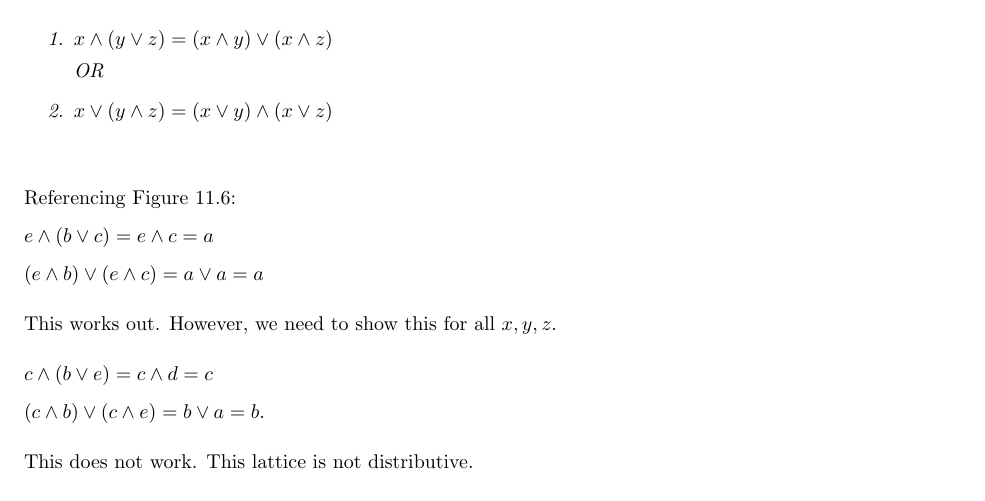
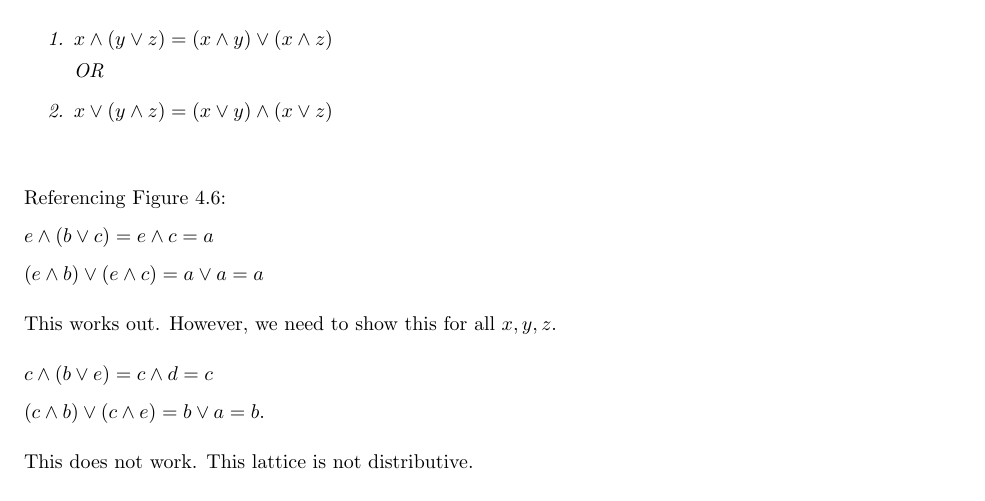
Before and after one commit to Sunny666/EE382V_Social_Computing, a LaTeX document (TiffanyTillett_lecture11/main.tex): part of page 8 of 8, cut so that both start at the same text. Compiled offline with pdfLaTeX.

Commit message:
Update main.tex

```diff
--- a/TiffanyTillett_lecture11/main.tex
+++ b/TiffanyTillett_lecture11/main.tex
@@ -336,7 +336,7 @@ A lattice $L = (X, \leq$ is distributive if for all $x,y,z \in X$:
 \end{definition}
 \vspace{.5cm}
 
-Referencing Figure 11.6:
+Referencing Figure 4.6:
 
 $e \wedge (b \vee c) = e \wedge c = a$
 
```
